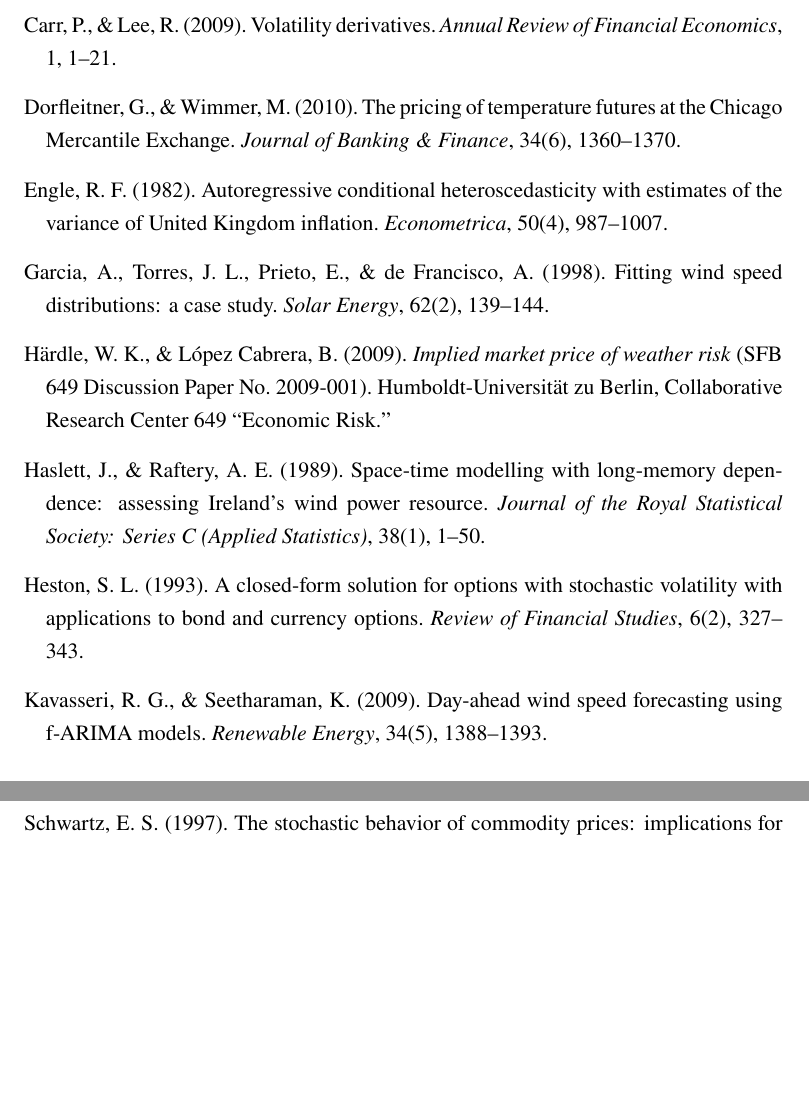
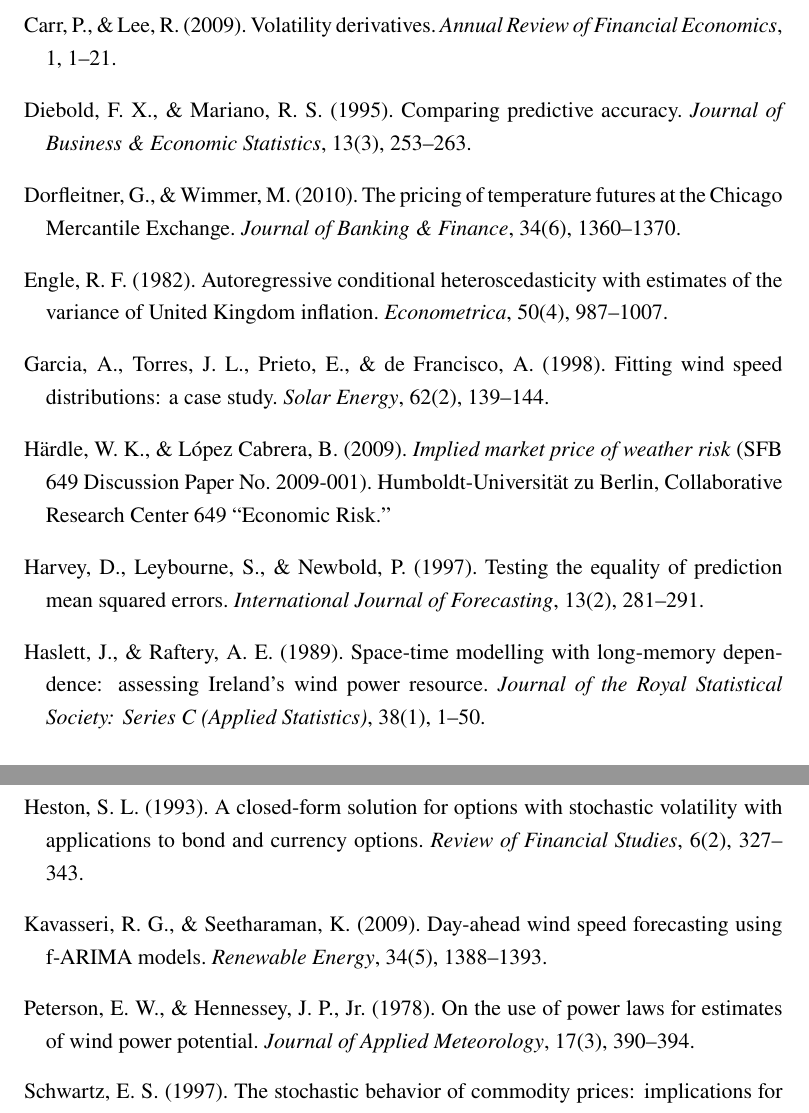
Before and after one commit to EnricoButali/Wind-Speed-Modelling, a LaTeX thesis (Thesis/chapter1/chapter1_introduction.tex): two parts of pages 17 and 18 of 18, joined at a grey line, cut so that both start at the same text, the shorter picture padded with empty space. Compiled offline with pdfLaTeX.

Commit message:
changes 1

```diff
--- a/Thesis/chapter1/chapter1_introduction.tex
+++ b/Thesis/chapter1/chapter1_introduction.tex
@@ -273,6 +274,11 @@
 Volatility derivatives.
 \textit{Annual Review of Financial Economics}, 1, 1--21.
 
+\bibitem[Diebold and Mariano(1995)]{DieboldMariano1995}
+Diebold, F. X., \& Mariano, R. S. (1995).
+Comparing predictive accuracy.
+\textit{Journal of Business \& Economic Statistics}, 13(3), 253--263.
+
 \bibitem[Dorfleitner and Wimmer(2010)]{DorfleitnerWimmer2010}
 Dorfleitner, G., \& Wimmer, M. (2010).
 The pricing of temperature futures at the Chicago Mercantile Exchange.
@@ -293,6 +299,11 @@
 \textit{Implied market price of weather risk} (SFB 649 Discussion Paper No.\ 2009-001).
 Humboldt-Universit\"at zu Berlin, Collaborative Research Center 649 ``Economic Risk.''
 
+\bibitem[Harvey et al.(1997)Harvey, Leybourne, and Newbold]{HarveyEtAl1997}
+Harvey, D., Leybourne, S., \& Newbold, P. (1997).
+Testing the equality of prediction mean squared errors.
+\textit{International Journal of Forecasting}, 13(2), 281--291.
+
 \bibitem[Haslett and Raftery(1989)]{HaslettRaftery1989}
 Haslett, J., \& Raftery, A. E. (1989).
 Space-time modelling with long-memory dependence: assessing Ireland's wind power resource.
@@ -307,6 +318,11 @@
 Kavasseri, R. G., \& Seetharaman, K. (2009).
 Day-ahead wind speed forecasting using f-ARIMA models.
 \textit{Renewable Energy}, 34(5), 1388--1393.
+
+\bibitem[Peterson and Hennessey(1978)]{PetersonHennessey1978}
+Peterson, E. W., \& Hennessey, J. P., Jr. (1978).
+On the use of power laws for estimates of wind power potential.
+\textit{Journal of Applied Meteorology}, 17(3), 390--394.
 
 \bibitem[Schwartz(1997)]{Schwartz1997}
 Schwartz, E. S. (1997).
```
Also changed, not shown: Thesis/chapter1/chapter1_introduction.pdf, Thesis/chapter1/chapter1_introduction.tex (11 more changed lines).
